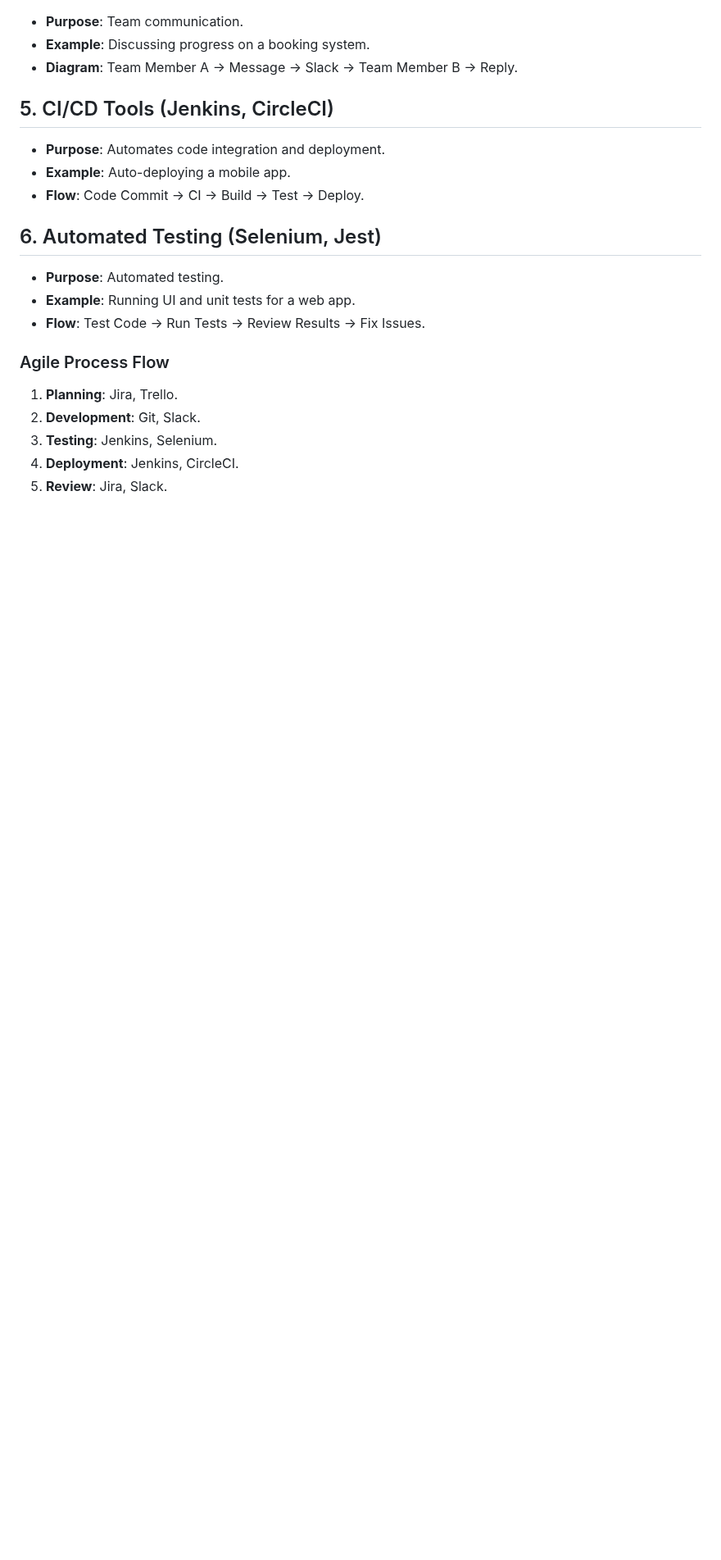
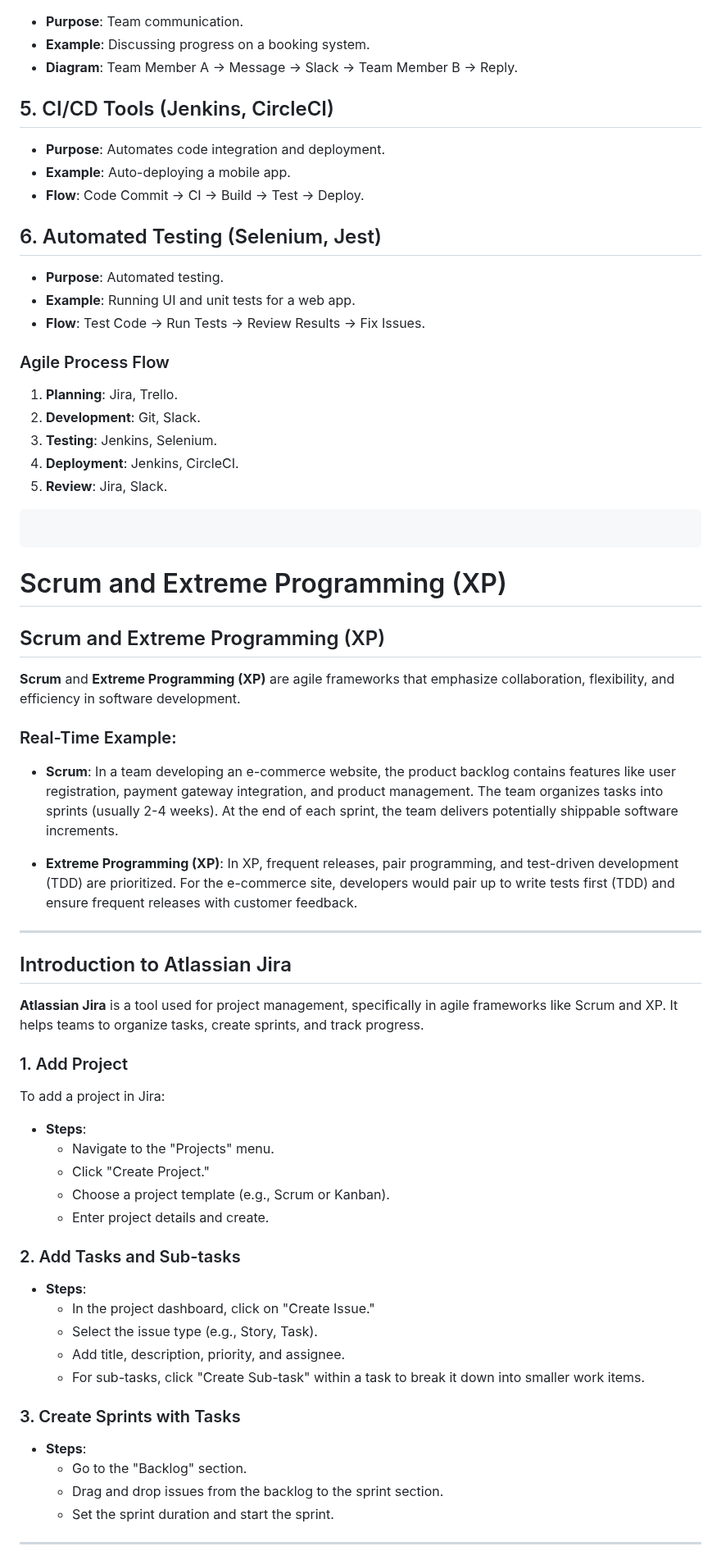
Before and after one commit to nehapatil1807/CDAC, a Markdown page: SDM/My Notes.md, the part around one of its changes. Shown at 82% size. Rendered like a GitHub page; blank space fills up the shorter version.

````diff
--- a/SDM/My Notes.md
+++ b/SDM/My Notes.md
@@ -731,3 +731,46 @@ In a software project for healthcare management, regular meetings between develo
 3. **Testing**: Jenkins, Selenium.
 4. **Deployment**: Jenkins, CircleCI.
 5. **Review**: Jira, Slack.
+
+```
+```
+# Scrum and Extreme Programming (XP)
+
+## Scrum and Extreme Programming (XP)
+
+**Scrum** and **Extreme Programming (XP)** are agile frameworks that emphasize collaboration, flexibility, and efficiency in software development.
+
+### Real-Time Example:
+- **Scrum**: In a team developing an e-commerce website, the product backlog contains features like user registration, payment gateway integration, and product management. The team organizes tasks into sprints (usually 2-4 weeks). At the end of each sprint, the team delivers potentially shippable software increments.
+
+- **Extreme Programming (XP)**: In XP, frequent releases, pair programming, and test-driven development (TDD) are prioritized. For the e-commerce site, developers would pair up to write tests first (TDD) and ensure frequent releases with customer feedback.
+
+---
+
+## Introduction to Atlassian Jira
+
+**Atlassian Jira** is a tool used for project management, specifically in agile frameworks like Scrum and XP. It helps teams to organize tasks, create sprints, and track progress.
+
+### 1. Add Project
+To add a project in Jira:
+- **Steps**:
+  - Navigate to the "Projects" menu.
+  - Click "Create Project."
+  - Choose a project template (e.g., Scrum or Kanban).
+  - Enter project details and create.
+
+### 2. Add Tasks and Sub-tasks
+- **Steps**:
+  - In the project dashboard, click on "Create Issue."
+  - Select the issue type (e.g., Story, Task).
+  - Add title, description, priority, and assignee.
+  - For sub-tasks, click "Create Sub-task" within a task to break it down into smaller work items.
+
+### 3. Create Sprints with Tasks
+- **Steps**:
+  - Go to the "Backlog" section.
+  - Drag and drop issues from the backlog to the sprint section.
+  - Set the sprint duration and start the sprint.
+
+---
+
````
Also changed, not shown: other parts of SDM/My Notes.md (+47 -0 lines).
